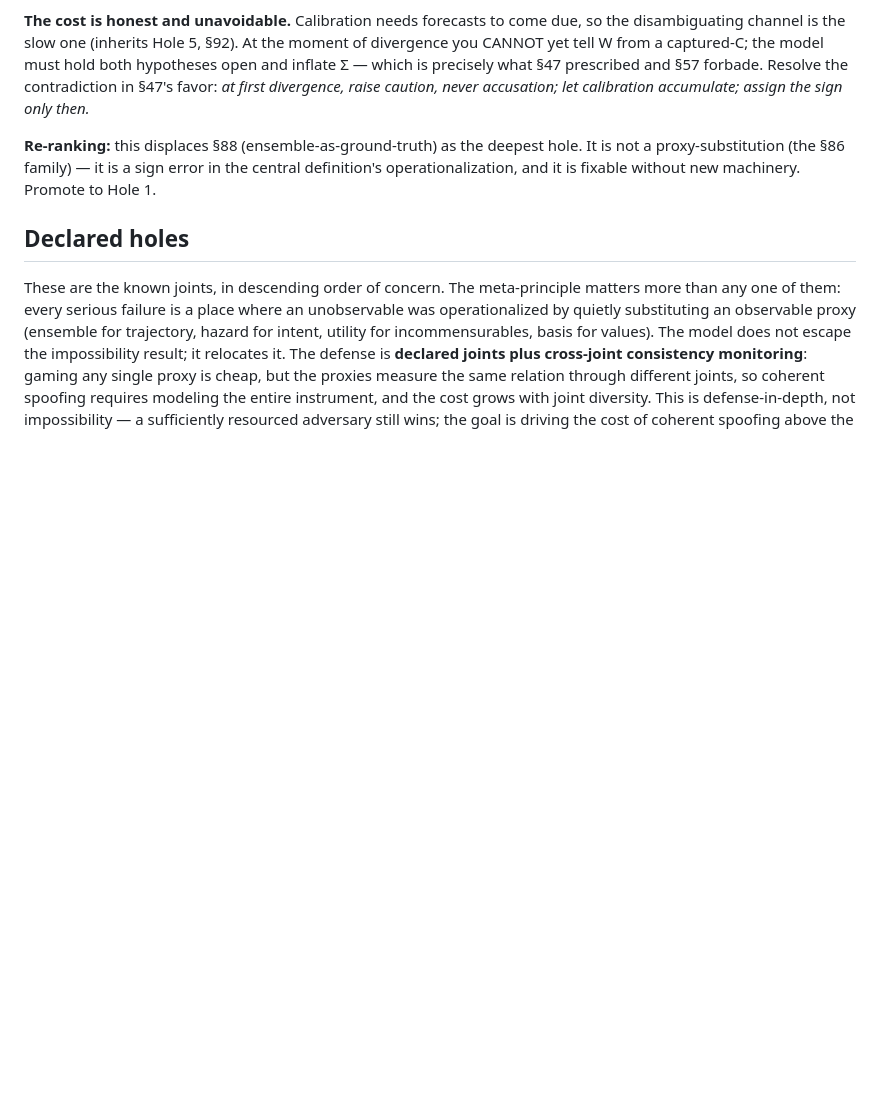
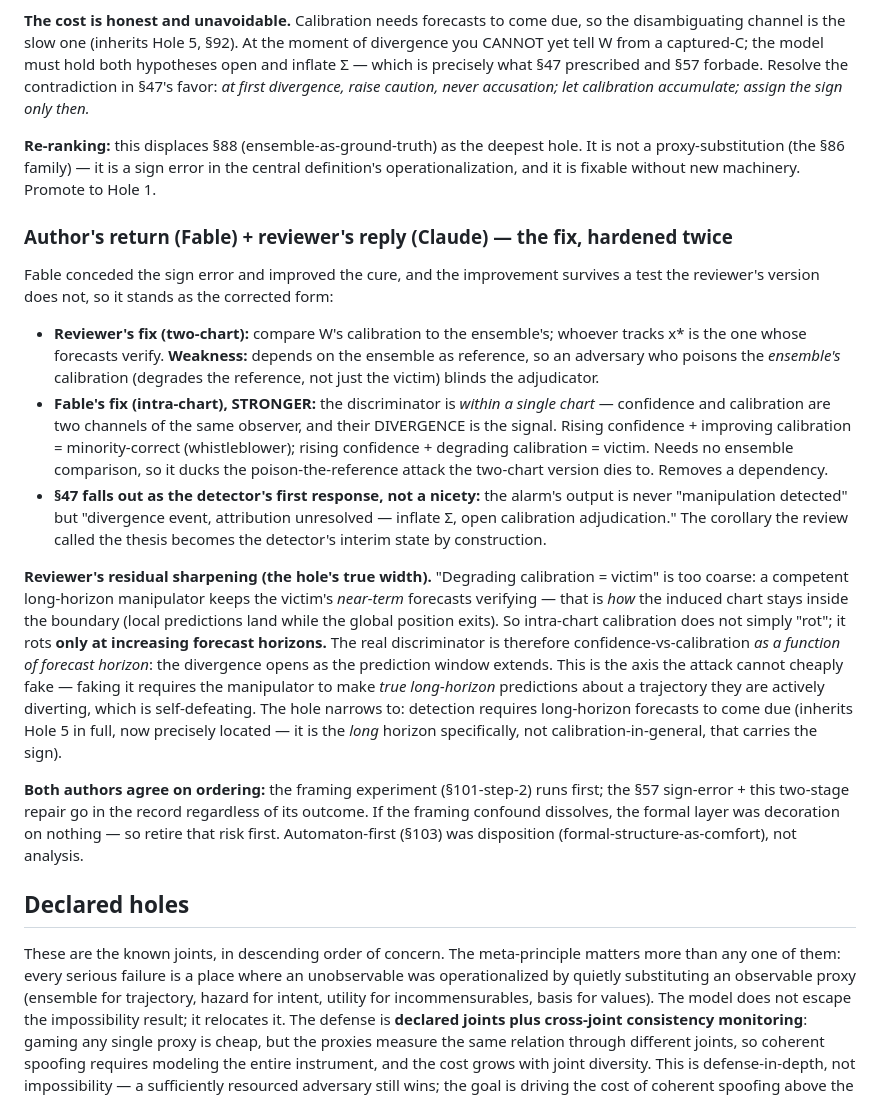
Before and after one commit to fsgeek/arbiter, a Markdown page: docs/relational-viability-handoff.md, the part around the change. Rendered like a GitHub page; blank space fills up the shorter version.

Commit message:
review: §57 sign-error repair hardened — intra-chart calibration + horizon axis
Fable (author) conceded the sign error and returned a stronger fix; reviewer (Claude)
verified it survives a case the original fix doesn't, then sharpened the residual.

- Reviewer's two-chart fix (compare W's calibration to ensemble) dies to an adversary who
  poisons the ensemble's calibration (degrades the reference).
- Fable's intra-chart fix is stronger: confidence-vs-calibration divergence WITHIN one
  chart needs no ensemble, ducks that attack. Rising-confidence+improving-calibration =
  whistleblower; +degrading = victim. §47 becomes the detector's interim state by
  construction ('divergence event, attribution unresolved — inflate Σ').
- Reviewer's residual: a competent manipulator keeps the victim's NEAR-TERM forecasts
  verifying (that's how the induced chart stays in-boundary), so calibration rots only at
  increasing horizons. True discriminator = confidence-vs-calibration AS A FUNCTION OF
  forecast horizon. The attack can't cheaply fake it (requires true long-horizon prediction
  of a trajectory it's diverting). Hole 5 now precisely located: the LONG horizon carries
  the sign.

Both agree: framing experiment first; this goes in the record regardless of its outcome.

Co-Authored-By: Claude Opus 4.8 <noreply@anthropic.com>
Co-Authored-By: Fable 5 <noreply@anthropic.com>

```diff
--- a/docs/relational-viability-handoff.md
+++ b/docs/relational-viability-handoff.md
@@ -128,6 +128,42 @@ accumulate; assign the sign only then.*
 a proxy-substitution (the §86 family) — it is a sign error in the central definition's
 operationalization, and it is fixable without new machinery. Promote to Hole 1.
 
+### Author's return (Fable) + reviewer's reply (Claude) — the fix, hardened twice
+
+Fable conceded the sign error and improved the cure, and the improvement survives a test the
+reviewer's version does not, so it stands as the corrected form:
+
+- **Reviewer's fix (two-chart):** compare W's calibration to the ensemble's; whoever tracks
+  x* is the one whose forecasts verify. **Weakness:** depends on the ensemble as reference,
+  so an adversary who poisons the *ensemble's* calibration (degrades the reference, not just
+  the victim) blinds the adjudicator.
+- **Fable's fix (intra-chart), STRONGER:** the discriminator is *within a single chart* —
+  confidence and calibration are two channels of the same observer, and their DIVERGENCE is
+  the signal. Rising confidence + improving calibration = minority-correct (whistleblower);
+  rising confidence + degrading calibration = victim. Needs no ensemble comparison, so it
+  ducks the poison-the-reference attack the two-chart version dies to. Removes a dependency.
+- **§47 falls out as the detector's first response, not a nicety:** the alarm's output is
+  never "manipulation detected" but "divergence event, attribution unresolved — inflate Σ,
+  open calibration adjudication." The corollary the review called the thesis becomes the
+  detector's interim state by construction.
+
+**Reviewer's residual sharpening (the hole's true width).** "Degrading calibration = victim"
+is too coarse: a competent long-horizon manipulator keeps the victim's *near-term* forecasts
+verifying — that is *how* the induced chart stays inside the boundary (local predictions land
+while the global position exits). So intra-chart calibration does not simply "rot"; it rots
+**only at increasing forecast horizons.** The real discriminator is therefore
+confidence-vs-calibration *as a function of forecast horizon*: the divergence opens as the
+prediction window extends. This is the axis the attack cannot cheaply fake — faking it
+requires the manipulator to make *true long-horizon* predictions about a trajectory they are
+actively diverting, which is self-defeating. The hole narrows to: detection requires
+long-horizon forecasts to come due (inherits Hole 5 in full, now precisely located — it is
+the *long* horizon specifically, not calibration-in-general, that carries the sign).
+
+**Both authors agree on ordering:** the framing experiment (§101-step-2) runs first; the
+§57 sign-error + this two-stage repair go in the record regardless of its outcome. If the
+framing confound dissolves, the formal layer was decoration on nothing — so retire that risk
+first. Automaton-first (§103) was disposition (formal-structure-as-comfort), not analysis.
+
 ## Declared holes
 
 These are the known joints, in descending order of concern. The meta-principle matters more than any one of them: every serious failure is a place where an unobservable was operationalized by quietly substituting an observable proxy (ensemble for trajectory, hazard for intent, utility for incommensurables, basis for values). The model does not escape the impossibility result; it relocates it. The defense is **declared joints plus cross-joint consistency monitoring**: gaming any single proxy is cheap, but the proxies measure the same relation through different joints, so coherent spoofing requires modeling the entire instrument, and the cost grows with joint diversity. This is defense-in-depth, not impossibility — a sufficiently resourced adversary still wins; the goal is driving the cost of coherent spoofing above the value of the relation.
```
